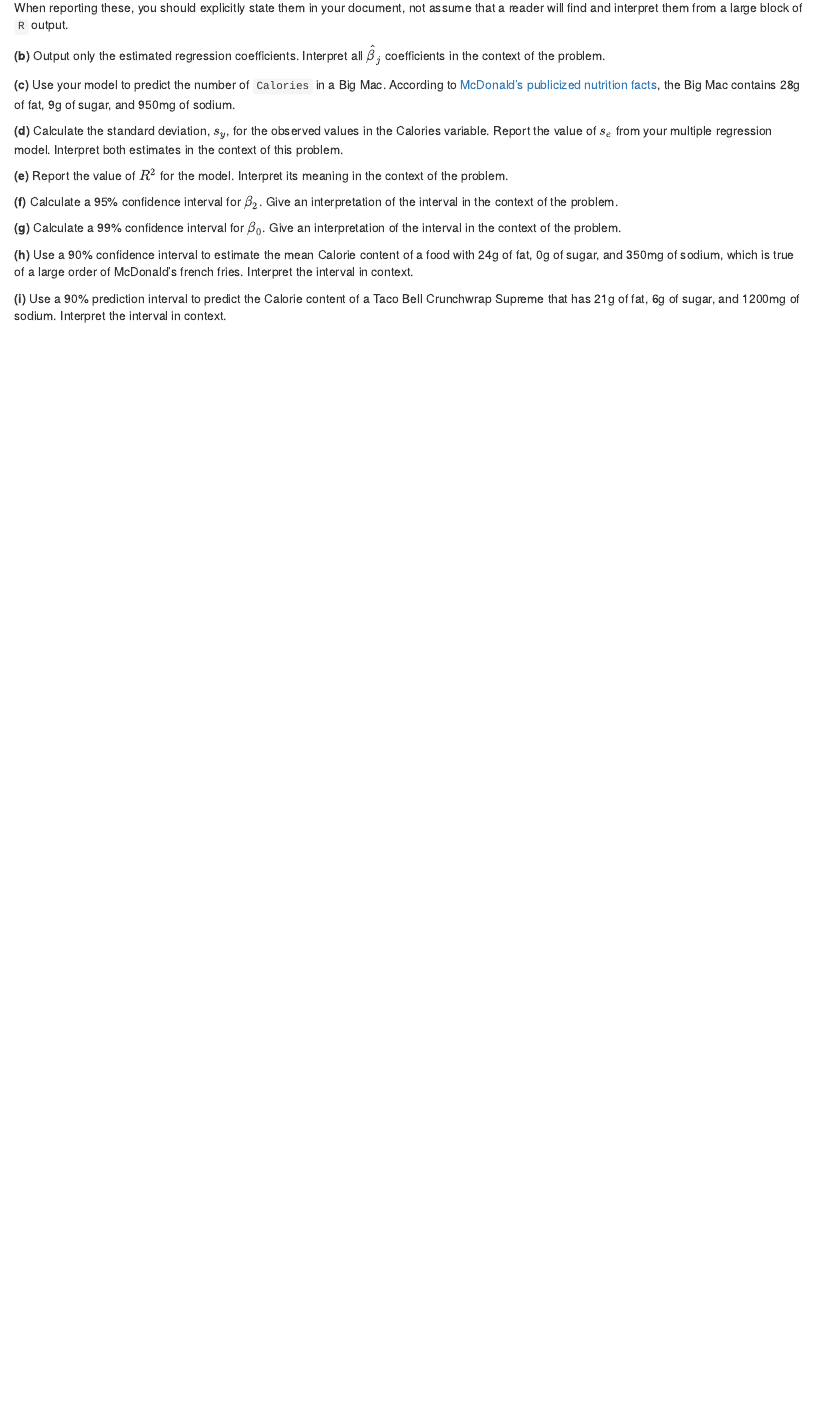
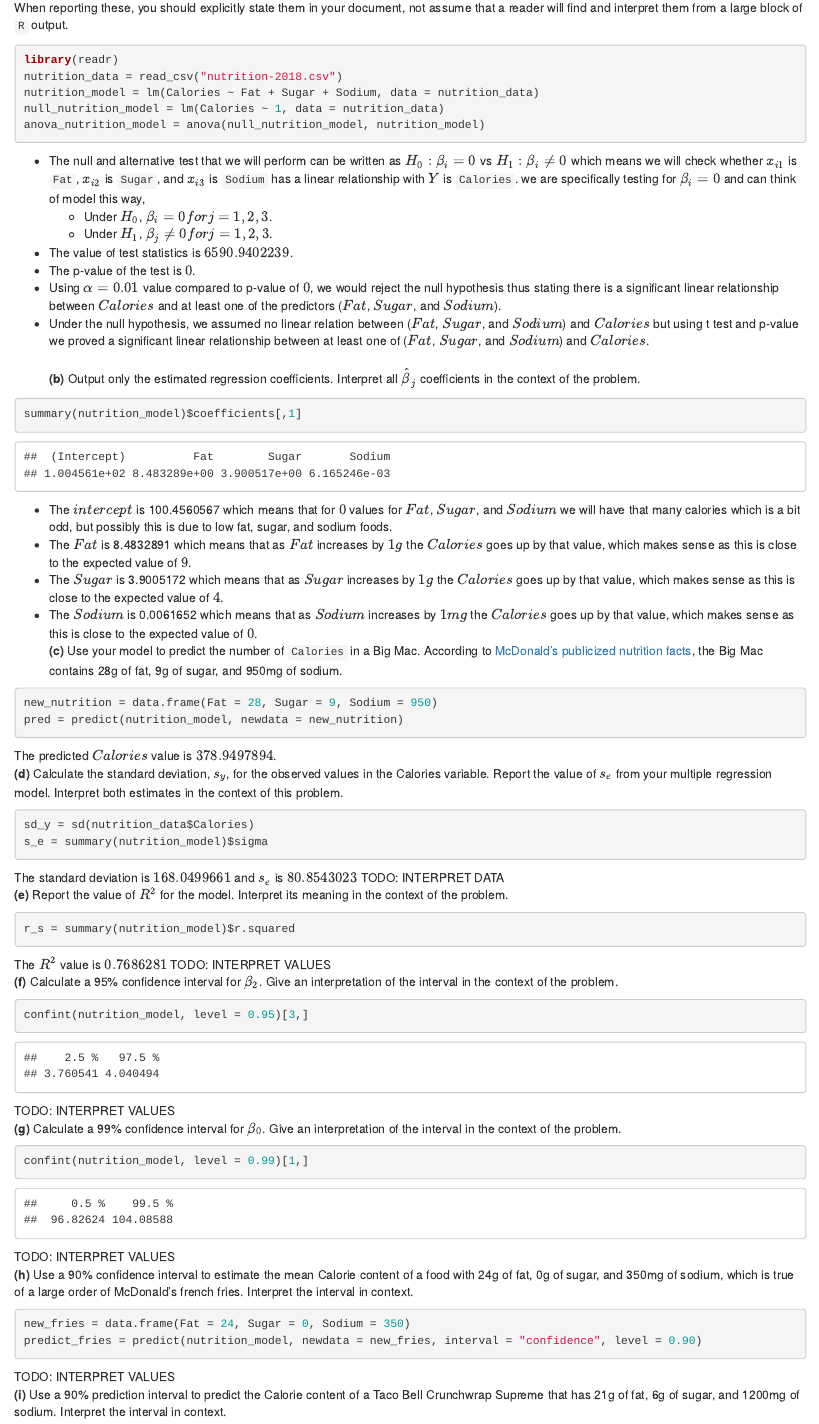
Before and after one commit to ren-bettendorf/StatisticalModeling, an R Markdown document (w04-hw/w04-hw-renb2.Rmd): the page in a window 1100 px wide, from 1210 px down. The pictures show the output file w04-hw/w04-hw-renb2.html that the author committed with the source, opened offline.

Commit message:
Finished coding portion of 1st question

````diff
--- a/w04-hw/w04-hw-renb2.Rmd
+++ b/w04-hw/w04-hw-renb2.Rmd
@@ -60,20 +60,75 @@ Use an $F$-test to test the significance of the regression. Report the following
 - A conclusion in the context of the problem
 
 When reporting these, you should explicitly state them in your document, not assume that a reader will find and interpret them from a large block of `R` output.
-
+```{r message=FALSE, warning=FALSE}
+library(readr)
+nutrition_data = read_csv("nutrition-2018.csv")
+nutrition_model = lm(Calories ~ Fat + Sugar + Sodium, data = nutrition_data)
+null_nutrition_model = lm(Calories ~ 1, data = nutrition_data)
+anova_nutrition_model = anova(null_nutrition_model, nutrition_model)
+```
++ The null and alternative test that we will perform can be written as $H_0: \beta_i = 0$ vs $H_1: \beta_i \neq 0$ which means we will check whether $x_{i1}$ is `Fat`, $x_{i2}$ is `Sugar`, and $x_{i3}$ is `Sodium` has a linear relationship with $Y$ is `Calories`.
+   we are specifically testing for $\beta_i = 0$ and can think of model this way,
+   <br/>
+    - Under $H_0$, $\beta_i = 0 for j = 1, 2, 3$.
+   <br/>
+    - Under $H_1$, $\beta_j \neq 0 for j = 1, 2, 3$.
+    <br />
++ The value of test statistics  is $`r anova_nutrition_model[2,5]`$.
++ The p-value of the test  is $`r anova_nutrition_model[2,6]`$.
++ Using $\alpha = 0.01$ value compared to p-value of $`r anova_nutrition_model[2,6]`$, we would reject the null hypothesis thus stating there is a significant linear relationship between $Calories$ and at least one of the predictors ($Fat$, $Sugar$, and $Sodium$).
++ Under the null hypothesis, we assumed no linear relation between ($Fat$, $Sugar$, and $Sodium$) and $Calories$ but using t test and p-value we proved a significant linear relationship between at least one of ($Fat$, $Sugar$, and $Sodium$) and $Calories$.
+<br />
+<br />
 **(b)** Output only the estimated regression coefficients. Interpret all $\hat{\beta}_j$ coefficients in the context of the problem.
-
+```{r}
+summary(nutrition_model)$coefficients[,1]
+```
++ The $intercept$ is `r summary(nutrition_model)$coefficients[1,1]` which means that for $0$ values for $Fat$, $Sugar$, and $Sodium$ we will have that many calories which is a bit odd, but possibly this is due to low fat, sugar, and sodium foods.
++ The $Fat$ is `r summary(nutrition_model)$coefficients[2,1]` which means that as $Fat$ increases by $1 g$ the $Calories$ goes up by that value, which makes sense as this is close to the expected value of $9$.
++ The $Sugar$ is `r summary(nutrition_model)$coefficients[3,1]` which means that as $Sugar$ increases by $1 g$ the $Calories$ goes up by that value, which makes sense as this is close to the expected value of $4$.
++ The $Sodium$ is `r summary(nutrition_model)$coefficients[4,1]` which means that as $Sodium$ increases by $1 mg$ the $Calories$ goes up by that value, which makes sense as this is close to the expected value of $0$.
+<br />
 **(c)** Use your model to predict the number of `Calories` in a Big Mac. According to [McDonald's publicized nutrition facts](https://www.mcdonalds.com/us/en-us/about-our-food/nutrition-calculator.html), the Big Mac contains 28g of fat, 9g of sugar, and 950mg of sodium.
-
+```{r}
+new_nutrition = data.frame(Fat = 28, Sugar = 9, Sodium = 950)
+pred = predict(nutrition_model, newdata = new_nutrition)
+```
+The predicted $Calories$ value is $`r pred`$.
+<br />
 **(d)** Calculate the standard deviation, $s_y$, for the observed values in the Calories variable. Report the value of $s_e$ from your multiple regression model. Interpret both estimates in the context of this problem.
-
+```{r}
+sd_y = sd(nutrition_data$Calories)
+s_e = summary(nutrition_model)$sigma
+```
+The standard deviation is $`r sd_y`$ and $s_e$ is $`r s_e`$
+TODO: INTERPRET DATA
+<br />
 **(e)** Report the value of $R^2$ for the model. Interpret its meaning in the context of the problem.
-
+```{r}
+r_s = summary(nutrition_model)$r.squared
+```
+The $R^2$ value is $`r r_s`$
+TODO: INTERPRET VALUES
+<br />
 **(f)** Calculate a 95% confidence interval for $\beta_2$. Give an interpretation of the interval in the context of the problem.
-
+```{r}
+confint(nutrition_model, level = 0.95)[3,]
+```
+TODO: INTERPRET VALUES
+<br />
 **(g)** Calculate a 99% confidence interval for $\beta_0$. Give an interpretation of the interval in the context of the problem.
-
+```{r}
+confint(nutrition_model, level = 0.99)[1,]
+```
+TODO: INTERPRET VALUES
+<br />
 **(h)** Use a 90% confidence interval to estimate the mean Calorie content of a food with 24g of fat, 0g of sugar, and 350mg of sodium, which is true of a large order of McDonald's french fries. Interpret the interval in context.
-
+```{r}
+new_fries = data.frame(Fat = 24, Sugar = 0, Sodium = 350)
+predict_fries = predict(nutrition_model, newdata = new_fries, interval = "confidence", level = 0.90)
+```
+TODO: INTERPRET VALUES
+<br />
 **(i)** Use a 90% prediction interval to predict the Calorie content of a Taco Bell Crunchwrap Supreme that has 21g of fat, 6g of sugar, and 1200mg of sodium. Interpret the interval in context.
-
+```{r}
````
Also changed, not shown: w04-hw/w04-hw-renb2.html, w04-hw/w04-hw-renb2.Rmd (5 more changed lines).
